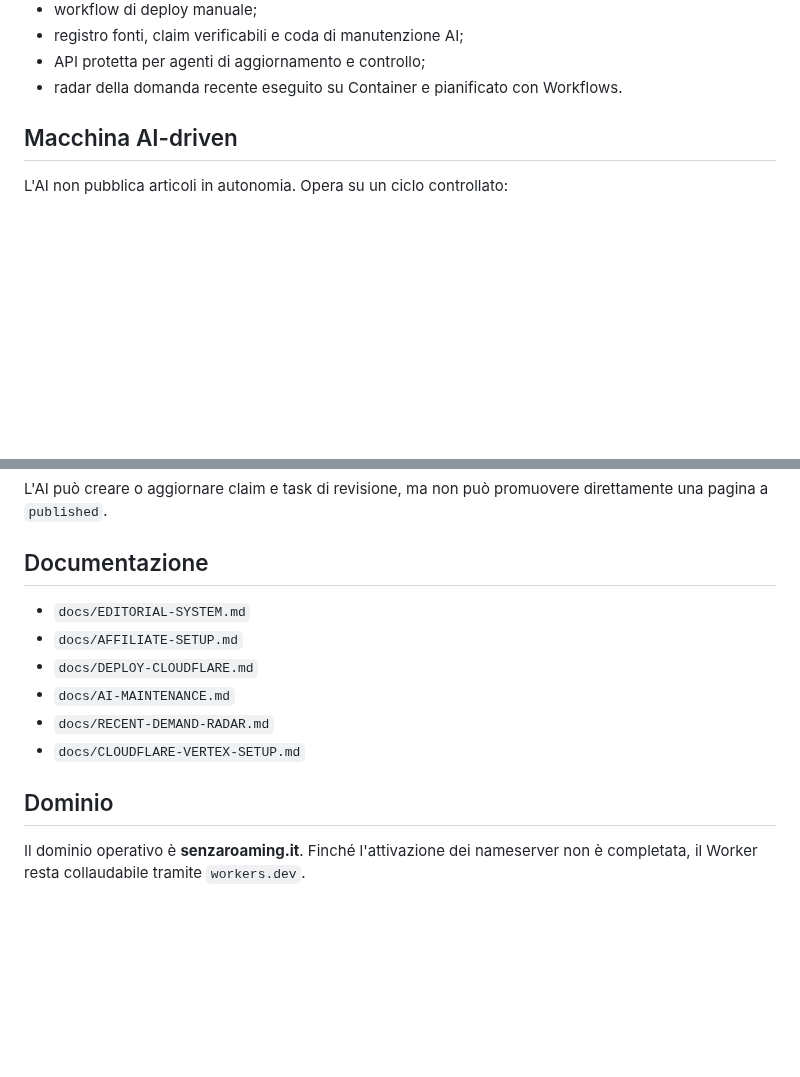
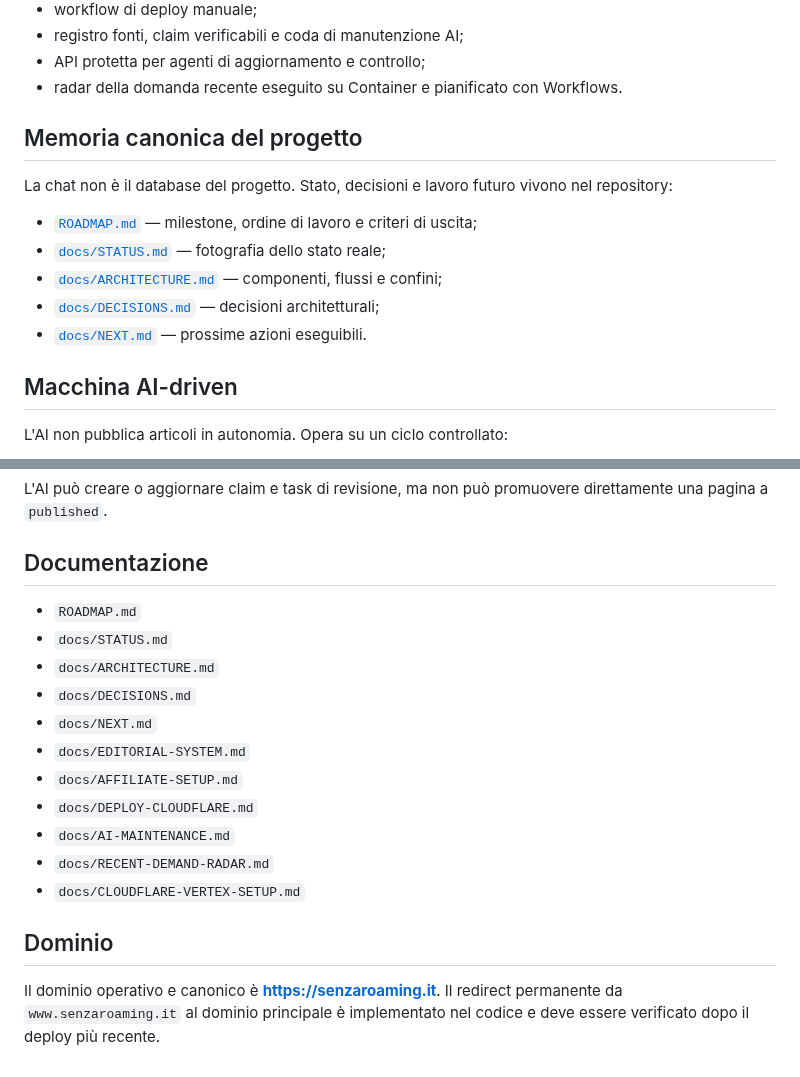
Before and after one commit to soliwkr/esim, a Markdown page: README.md, 2 parts joined by grey strips. Drawn GitHub-style; blank space fills up the shorter version.

Commit message:
docs: link canonical roadmap and status

```diff
--- a/README.md
+++ b/README.md
@@ -33,6 +33,16 @@ Intercettare ricerche ad alta intenzione come `esim giappone`, `esim usa`, `migl
 - registro fonti, claim verificabili e coda di manutenzione AI;
 - API protetta per agenti di aggiornamento e controllo;
 - radar della domanda recente eseguito su Container e pianificato con Workflows.
+
+## Memoria canonica del progetto
+
+La chat non è il database del progetto. Stato, decisioni e lavoro futuro vivono nel repository:
+
+- [`ROADMAP.md`](ROADMAP.md) — milestone, ordine di lavoro e criteri di uscita;
+- [`docs/STATUS.md`](docs/STATUS.md) — fotografia dello stato reale;
+- [`docs/ARCHITECTURE.md`](docs/ARCHITECTURE.md) — componenti, flussi e confini;
+- [`docs/DECISIONS.md`](docs/DECISIONS.md) — decisioni architetturali;
+- [`docs/NEXT.md`](docs/NEXT.md) — prossime azioni eseguibili.
 
 ## Macchina AI-driven
 
@@ -165,6 +175,11 @@ L'AI può creare o aggiornare claim e task di revisione, ma non può promuovere
 
 ## Documentazione
 
+- `ROADMAP.md`
+- `docs/STATUS.md`
+- `docs/ARCHITECTURE.md`
+- `docs/DECISIONS.md`
+- `docs/NEXT.md`
 - `docs/EDITORIAL-SYSTEM.md`
 - `docs/AFFILIATE-SETUP.md`
 - `docs/DEPLOY-CLOUDFLARE.md`
@@ -174,4 +189,4 @@ L'AI può creare o aggiornare claim e task di revisione, ma non può promuovere
 
 ## Dominio
 
-Il dominio operativo è **senzaroaming.it**. Finché l'attivazione dei nameserver non è completata, il Worker resta collaudabile tramite `workers.dev`.
+Il dominio operativo e canonico è **https://senzaroaming.it**. Il redirect permanente da `www.senzaroaming.it` al dominio principale è implementato nel codice e deve essere verificato dopo il deploy più recente.
```
